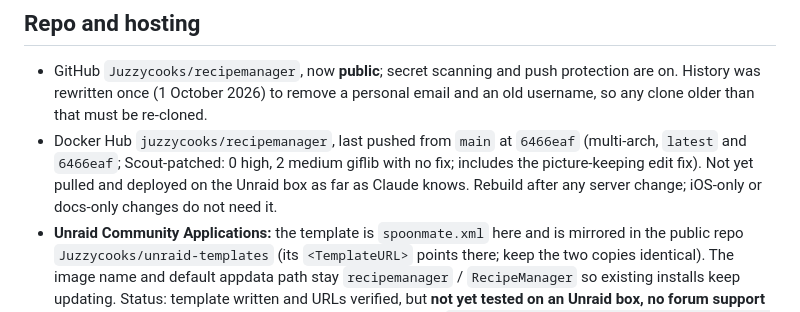
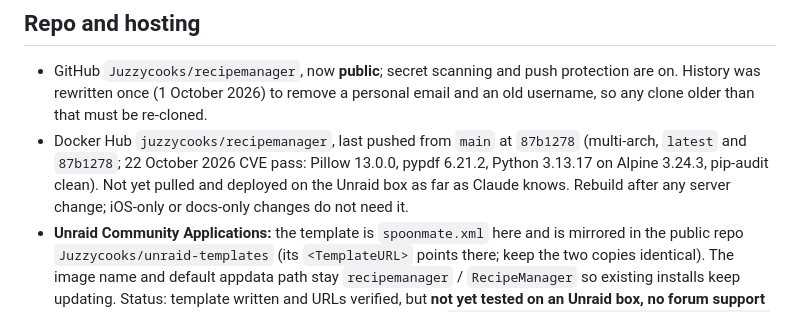
Before and after one commit to Juzzycooks/recipemanager, a Markdown page: HANDOFF.md, the part around the change. Drawn GitHub-style.

Commit message:
HANDOFF: image 87b1278 (October CVE pass) is pushed
Co-Authored-By: Claude Fable 5.1 <noreply@anthropic.com>

```diff
--- a/HANDOFF.md
+++ b/HANDOFF.md
@@ -105,7 +105,7 @@ Prepared, not yet submitted. Everything lives in `IOS/APP_STORE.md` (step-by-ste
 ## Repo and hosting
 
 - GitHub `Juzzycooks/recipemanager`, now **public**; secret scanning and push protection are on. History was rewritten once (1 October 2026) to remove a personal email and an old username, so any clone older than that must be re-cloned.
-- Docker Hub `juzzycooks/recipemanager`, last pushed from `main` at `6466eaf` (multi-arch, `latest` and `6466eaf`; Scout-patched: 0 high, 2 medium giflib with no fix; includes the picture-keeping edit fix). Not yet pulled and deployed on the Unraid box as far as Claude knows. Rebuild after any server change; iOS-only or docs-only changes do not need it.
+- Docker Hub `juzzycooks/recipemanager`, last pushed from `main` at `87b1278` (multi-arch, `latest` and `87b1278`; 22 October 2026 CVE pass: Pillow 13.0.0, pypdf 6.21.2, Python 3.13.17 on Alpine 3.24.3, pip-audit clean). Not yet pulled and deployed on the Unraid box as far as Claude knows. Rebuild after any server change; iOS-only or docs-only changes do not need it.
 - **Unraid Community Applications:** the template is `spoonmate.xml` here and is mirrored in the public repo `Juzzycooks/unraid-templates` (its `<TemplateURL>` points there; keep the two copies identical). The image name and default appdata path stay `recipemanager` / `RecipeManager` so existing installs keep updating. Status: template written and URLs verified, but **not yet tested on an Unraid box, no forum support thread created, and not yet submitted to CA**. Next: test via `/boot/config/plugins/dockerMan/templates-user/`, post `[Support] Juzzycooks - Spoonmate` in the Docker Containers forum, switch `<Support>` in both copies to that thread URL, then submit the templates repo in the Community Applications forum.
 - Keep work or personal information out of the repo. Before publishing anything new, grep for it, including the demo data and screenshots.
 
```
